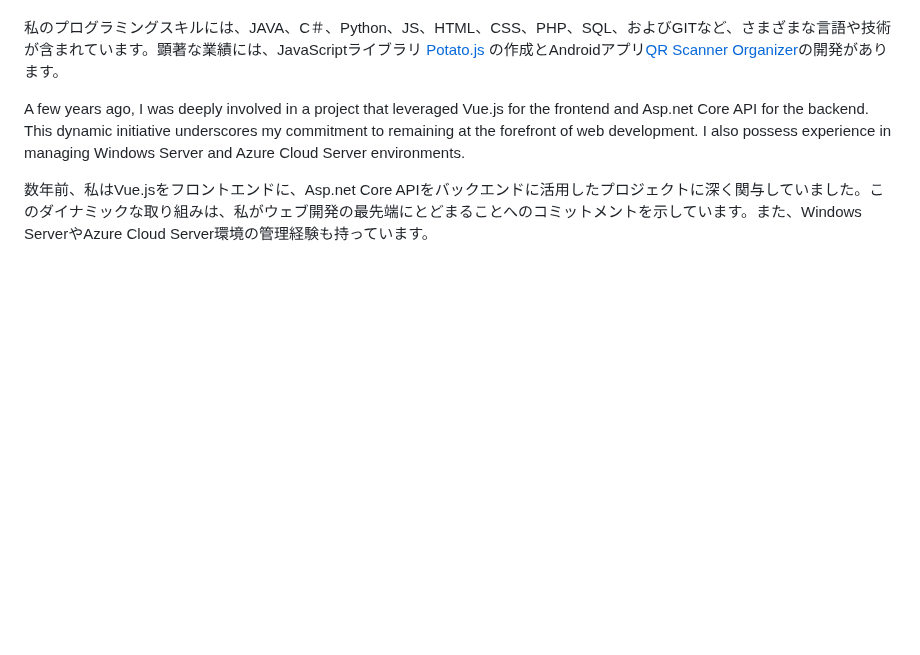
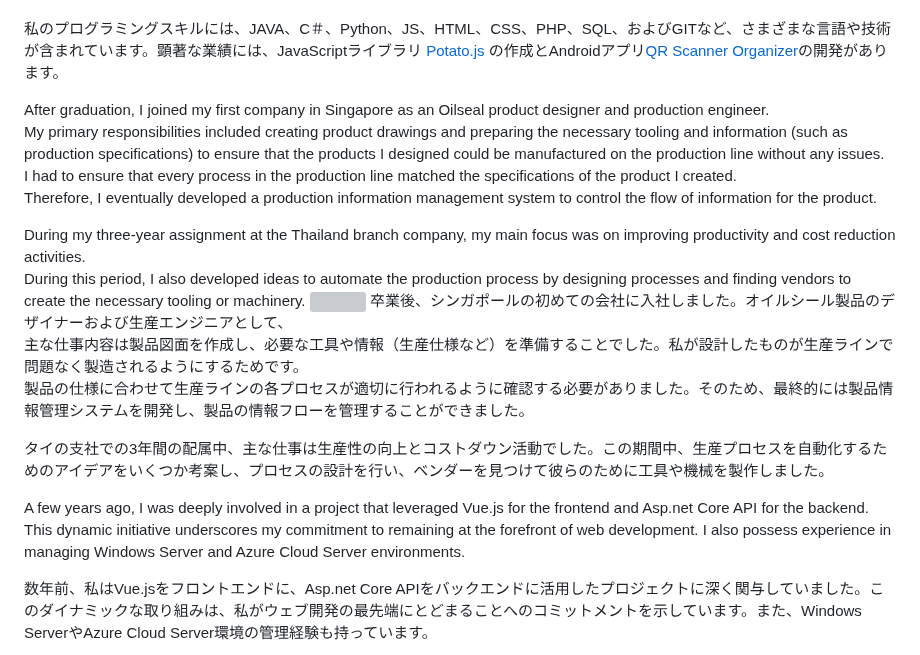
Before and after one commit to potatoscript/potatoscript, a Markdown page: README.md, the part around the change. Rendered like a GitHub page; blank space fills up the shorter version; grey boxes are pictures that could not be loaded.

```diff
--- a/README.md
+++ b/README.md
@@ -11,6 +11,20 @@ This project focused on the development of software for analyzing natural freque
 My programming skills encompass an array of languages and technologies, including JAVA, C#, Python, JS, HTML, CSS, PHP, SQL, and GIT. Notable achievements include the creation of a JavaScript Library called [Potato.js](https://potatoscript.github.io/homepage/) and the development of an Android App: [QR Scanner Organizer](https://youtu.be/2Gj8fluQQpQ?si=Q4U6LB6IctjtIGM0).
 
 私のプログラミングスキルには、JAVA、C＃、Python、JS、HTML、CSS、PHP、SQL、およびGITなど、さまざまな言語や技術が含まれています。顕著な業績には、JavaScriptライブラリ [Potato.js](https://potatoscript.github.io/homepage/) の作成とAndroidアプリ[QR Scanner Organizer](https://youtu.be/2Gj8fluQQpQ?si=Q4U6LB6IctjtIGM0)の開発があります。
+
+After graduation, I joined my first company in Singapore as an Oilseal product designer and production engineer. <br>
+My primary responsibilities included creating product drawings and preparing the necessary tooling and information (such as production specifications) to ensure that the products I designed could be manufactured on the production line without any issues.<br>
+I had to ensure that every process in the production line matched the specifications of the product I created.<br>
+Therefore, I eventually developed a production information management system to control the flow of information for the product.<br>
+
+During my three-year assignment at the Thailand branch company, my main focus was on improving productivity and cost reduction activities.<br>
+During this period, I also developed ideas to automate the production process by designing processes and finding vendors to create the necessary tooling or machinery.
+<img src="https://github.com/potatoscript/MyDocuments/blob/main/Design_Engineer_Jobs.png?raw=true" />
+卒業後、シンガポールの初めての会社に入社しました。オイルシール製品のデザイナーおよび生産エンジニアとして、<br>
+主な仕事内容は製品図面を作成し、必要な工具や情報（生産仕様など）を準備することでした。私が設計したものが生産ラインで問題なく製造されるようにするためです。<br>
+製品の仕様に合わせて生産ラインの各プロセスが適切に行われるように確認する必要がありました。そのため、最終的には製品情報管理システムを開発し、製品の情報フローを管理することができました。<br>
+
+タイの支社での3年間の配属中、主な仕事は生産性の向上とコストダウン活動でした。この期間中、生産プロセスを自動化するためのアイデアをいくつか考案し、プロセスの設計を行い、ベンダーを見つけて彼らのために工具や機械を製作しました。<br>
 
 A few years ago, I was deeply involved in a project that leveraged Vue.js for the frontend and Asp.net Core API for the backend. This dynamic initiative underscores my commitment to remaining at the forefront of web development. I also possess experience in managing Windows Server and Azure Cloud Server environments.
 <p>数年前、私はVue.jsをフロントエンドに、Asp.net Core APIをバックエンドに活用したプロジェクトに深く関与していました。このダイナミックな取り組みは、私がウェブ開発の最先端にとどまることへのコミットメントを示しています。また、Windows ServerやAzure Cloud Server環境の管理経験も持っています。</p>
```
